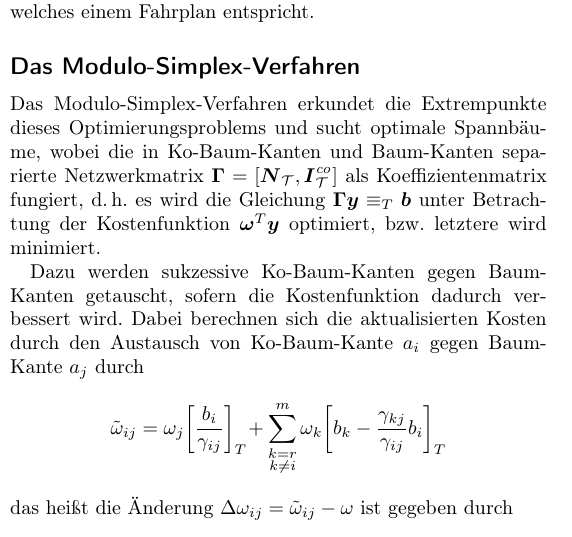
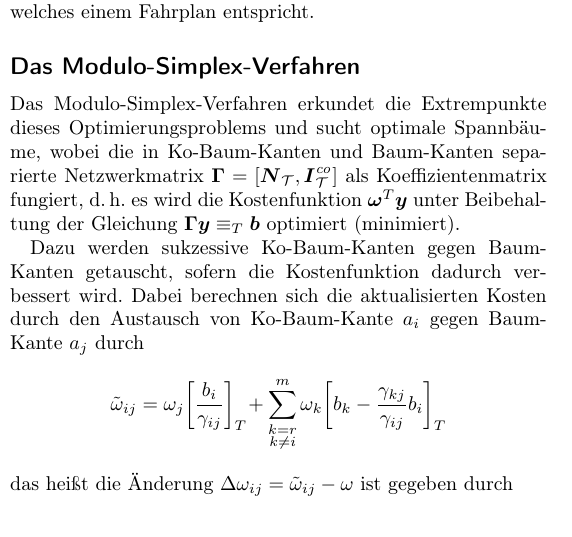
Before and after one commit to fdamken/algorithmic-timetable-modeling, a LaTeX document (handout/handout.tex): part of one column of the page, cut so that both start at the same text. Compiled offline with pdfLaTeX.

Commit message:
txs auto checkin

```diff
--- a/handout/handout.tex
+++ b/handout/handout.tex
@@ -139,7 +139,7 @@
 	% end
 
 	\subsection*{Das Modulo-Simplex-Verfahren}
-		Das Modulo-Simplex-Verfahren erkundet die Extrempunkte dieses Optimierungsproblems und sucht optimale Spannbäume, wobei die in Ko-Baum-Kanten und Baum-Kanten separierte Netzwerkmatrix \( \mat{\Gamma} = [\mat{N}_\mathcal{T}, \mat{I}_\mathcal{T}^\mathit{co}] \) als Koeffizientenmatrix fungiert, \dh es wird die Gleichung \( \mat{\Gamma} \vec{y} \equiv_T \vec{b} \) unter Betrachtung der Kostenfunktion \( \vec{\omega}^T \vec{y} \) optimiert, \bzw letztere wird minimiert.
+		Das Modulo-Simplex-Verfahren erkundet die Extrempunkte dieses Optimierungsproblems und sucht optimale Spannbäume, wobei die in Ko-Baum-Kanten und Baum-Kanten separierte Netzwerkmatrix \( \mat{\Gamma} = [\mat{N}_\mathcal{T}, \mat{I}_\mathcal{T}^\mathit{co}] \) als Koeffizientenmatrix fungiert, \dh es wird die Kostenfunktion \( \vec{\omega}^T \vec{y} \) unter Beibehaltung der Gleichung \( \mat{\Gamma} \vec{y} \equiv_T \vec{b} \) optimiert (minimiert).
 
 		Dazu werden sukzessive Ko-Baum-Kanten gegen Baum-Kanten getauscht, sofern die Kostenfunktion dadurch verbessert wird. Dabei berechnen sich die aktualisierten Kosten durch den Austausch von Ko-Baum-Kante \( a_i \) gegen Baum-Kante \( a_j \) durch
 		\begin{equation*}
```
